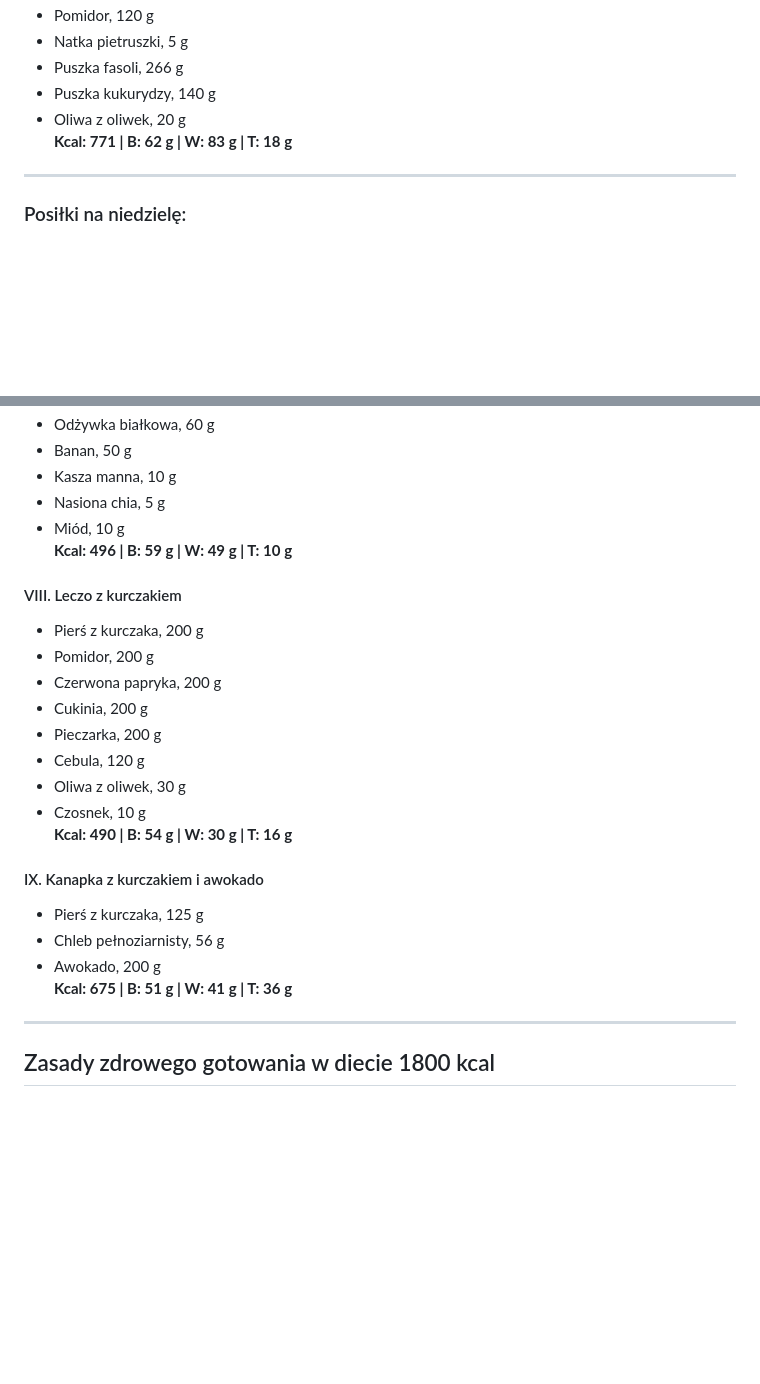
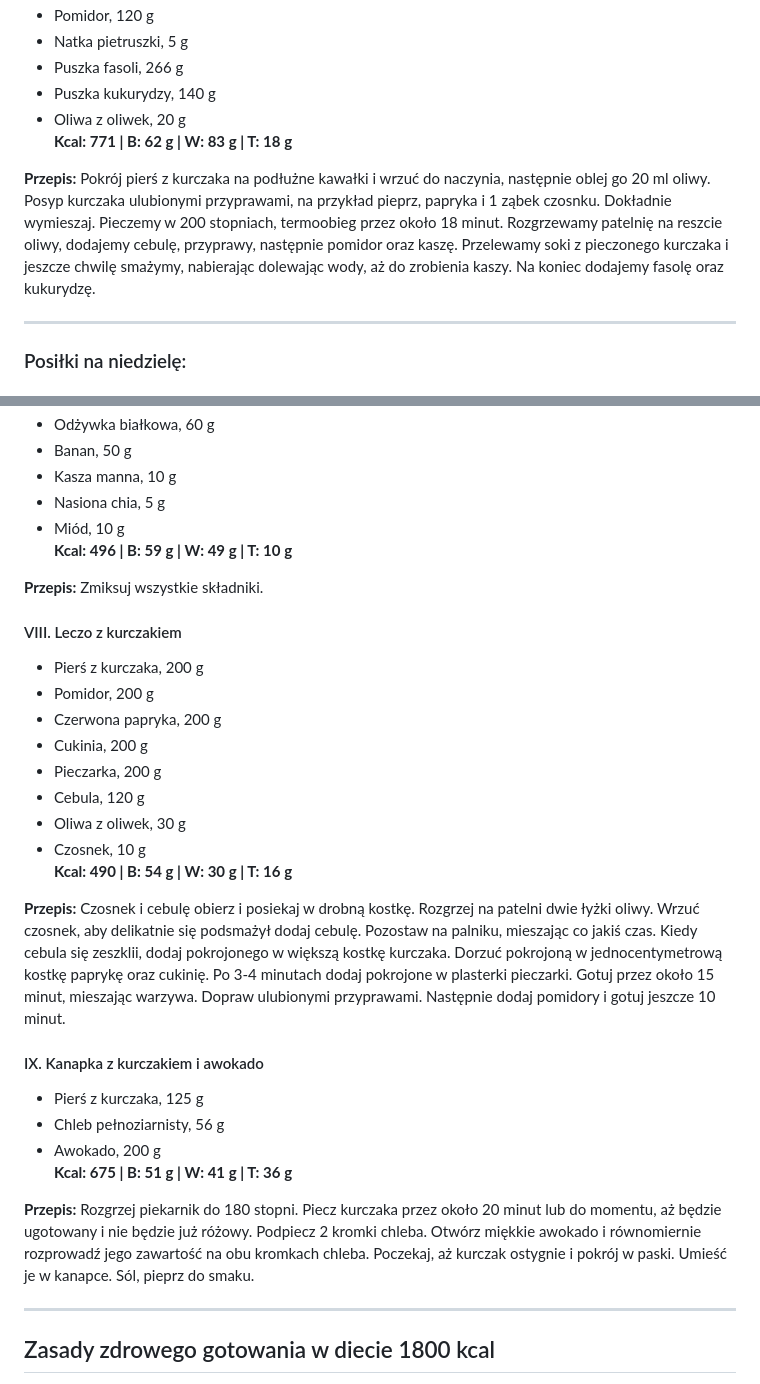
Before and after one commit to IrMaRUSZ/najlepszytrening, a Markdown page: posts/Dieta-1800-kcall.md, 2 parts joined by grey strips. Drawn GitHub-style; blank space fills up the shorter version.

```diff
--- a/posts/Dieta-1800-kcall.md
+++ b/posts/Dieta-1800-kcall.md
@@ -81,6 +91,8 @@ Zrównoważony plan diety to taki, który dostarcza wszystkich niezbędnych skł
 - Puszka kukurydzy, 140 g
 - Oliwa z oliwek, 20 g
 **Kcal: 771 | B: 62 g | W: 83 g | T: 18 g**
+
+**Przepis:** Pokrój pierś z kurczaka na podłużne kawałki i wrzuć do naczynia, następnie oblej go 20 ml oliwy. Posyp kurczaka ulubionymi przyprawami, na przykład pieprz, papryka i 1 ząbek czosnku. Dokładnie wymieszaj. Pieczemy w 200 stopniach, termoobieg przez około 18 minut. Rozgrzewamy patelnię na reszcie oliwy, dodajemy cebulę, przyprawy, następnie pomidor oraz kaszę. Przelewamy soki z pieczonego kurczaka i jeszcze chwilę smażymy, nabierając dolewając wody, aż do zrobienia kaszy. Na koniec dodajemy fasolę oraz kukurydzę.
 
 ---
 
@@ -97,6 +109,8 @@ Zrównoważony plan diety to taki, który dostarcza wszystkich niezbędnych skł
 - Miód, 10 g
 **Kcal: 496 | B: 59 g | W: 49 g | T: 10 g**
 
+**Przepis:** Zmiksuj wszystkie składniki.
+
 #### VIII. Leczo z kurczakiem
 - Pierś z kurczaka, 200 g
 - Pomidor, 200 g
@@ -108,11 +122,15 @@ Zrównoważony plan diety to taki, który dostarcza wszystkich niezbędnych skł
 - Czosnek, 10 g
 **Kcal: 490 | B: 54 g | W: 30 g | T: 16 g**
 
+**Przepis:** Czosnek i cebulę obierz i posiekaj w drobną kostkę. Rozgrzej na patelni dwie łyżki oliwy. Wrzuć czosnek, aby delikatnie się podsmażył dodaj cebulę. Pozostaw na palniku, mieszając co jakiś czas. Kiedy cebula się zeszklii, dodaj pokrojonego w większą kostkę kurczaka. Dorzuć pokrojoną w jednocentymetrową kostkę paprykę oraz cukinię. Po 3-4 minutach dodaj pokrojone w plasterki pieczarki. Gotuj przez około 15 minut, mieszając warzywa. Dopraw ulubionymi przyprawami. Następnie dodaj pomidory i gotuj jeszcze 10 minut.
+
 #### IX. Kanapka z kurczakiem i awokado
 - Pierś z kurczaka, 125 g
 - Chleb pełnoziarnisty, 56 g
 - Awokado, 200 g
 **Kcal: 675 | B: 51 g | W: 41 g | T: 36 g**
+
+**Przepis:** Rozgrzej piekarnik do 180 stopni. Piecz kurczaka przez około 20 minut lub do momentu, aż będzie ugotowany i nie będzie już różowy. Podpiecz 2 kromki chleba. Otwórz miękkie awokado i równomiernie rozprowadź jego zawartość na obu kromkach chleba. Poczekaj, aż kurczak ostygnie i pokrój w paski. Umieść je w kanapce. Sól, pieprz do smaku.
 
 ---
 
```
Also changed, not shown: other parts of posts/Dieta-1800-kcall.md (+10 -0 lines).
